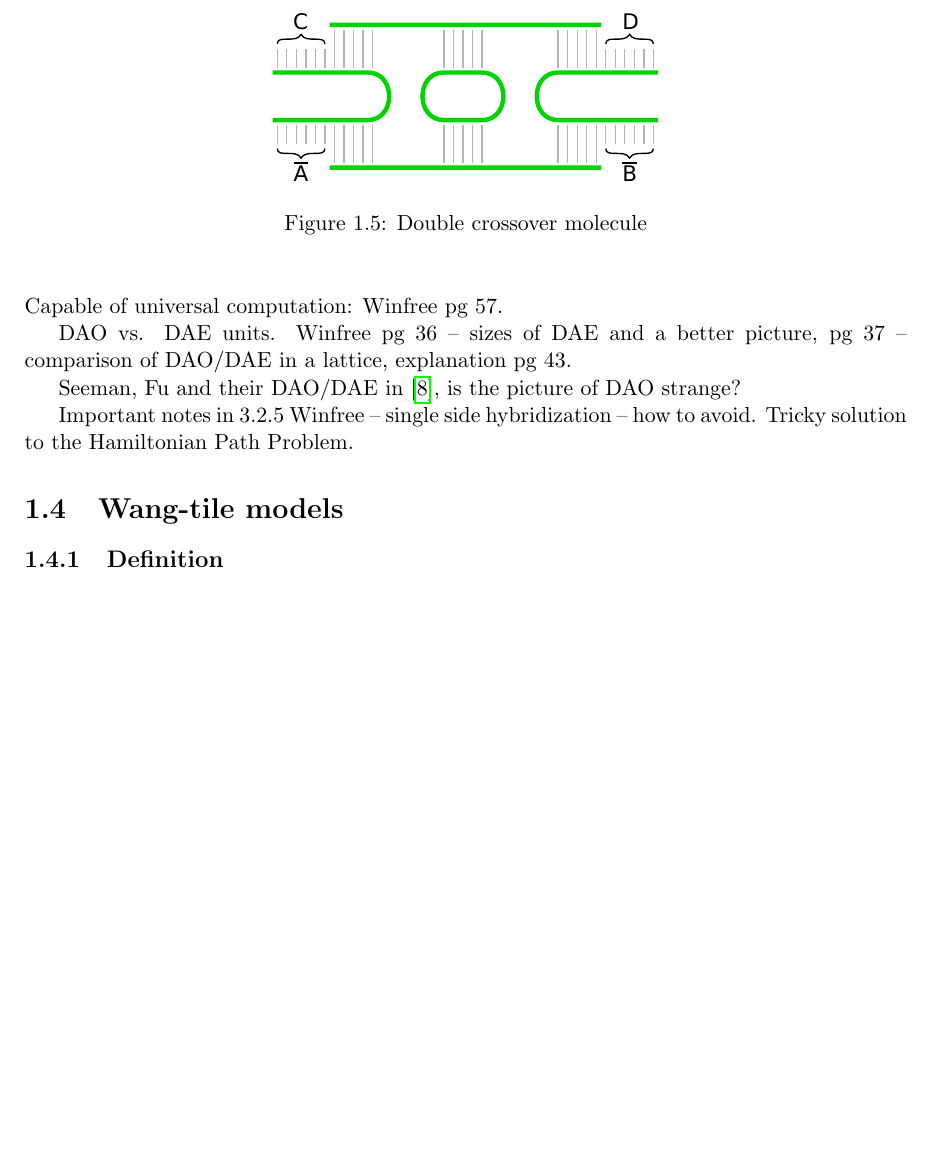
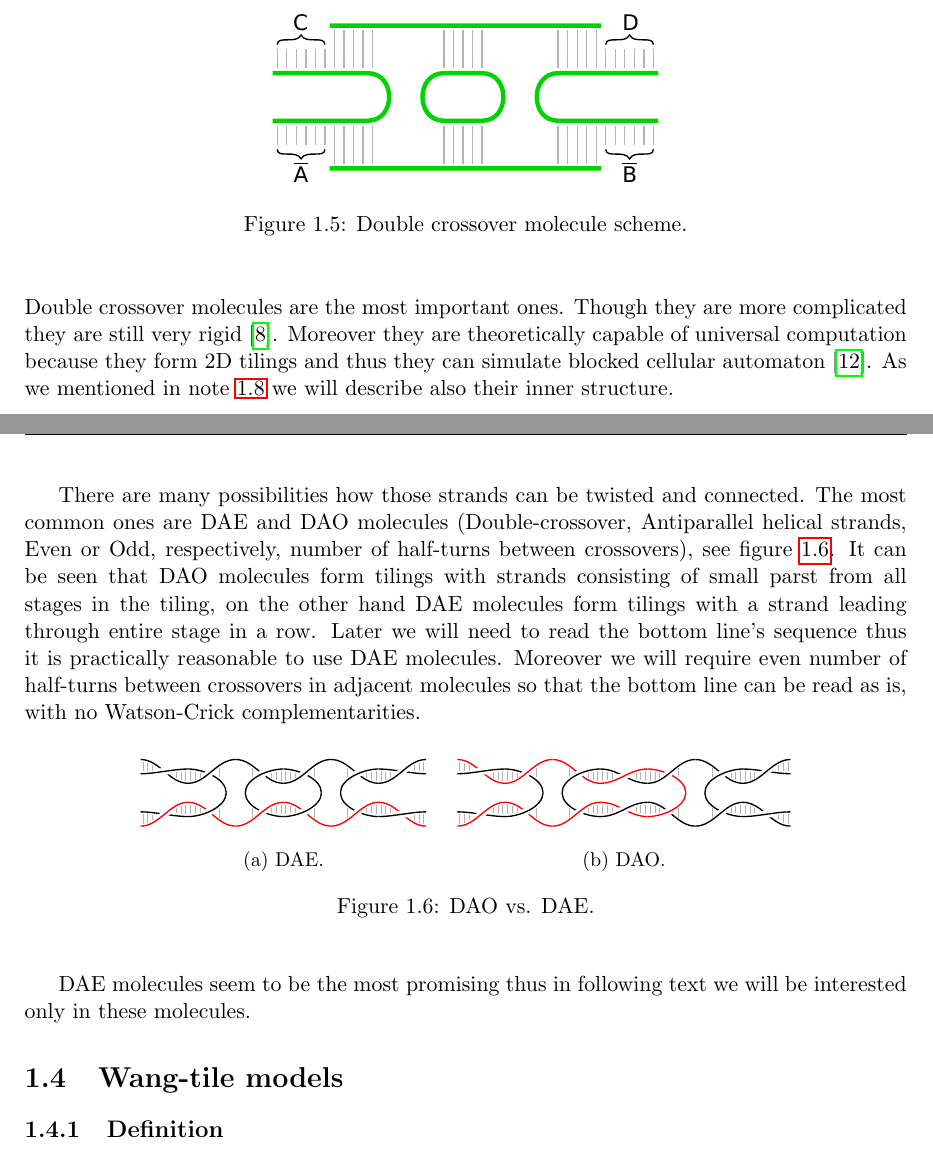
Before and after one commit to rogueleader149/VyzkumnyUkol, a LaTeX thesis (vyzkumak.tex, which reads include/1-intro_2-strand_models.tex): part of page 17 of 29 before the commit and two parts of pages 17 and 18 of 30 after it, the two joined at a grey line, cut so that both start at the same text, the shorter picture padded with empty space. Compiled offline with pdfLaTeX.

Commit message:
DAE and DAO molecules + illustrations.

```diff
--- a/include/1-intro_2-strand_models.tex
+++ b/include/1-intro_2-strand_models.tex
@@ -84,15 +88,41 @@
 		\begin{figure}[H]
 		\begin{center}
 			\includegraphics[width=0.492\textwidth]{./figures/strand_types/double_crossover.pdf}
-			\caption{Double crossover molecule}
+			\caption{Double crossover molecule scheme.}
 			\label{fig:double_crossover}
 		\end{center}
 		\end{figure}
 
-		Capable of universal computation: Winfree pg 57.
+		Double crossover molecules are the most important ones. Though they are more complicated they are still very rigid \cite{seeman93}. Moreover they are theoretically capable of universal computation because they form 2D tilings and thus they can simulate blocked cellular automaton \cite{winfree_phd}. As we mentioned in note \ref{note:untwist} we will describe also their inner structure. % universal computation: Winfree pg 57
 
-		DAO vs. DAE units. Winfree pg 36 -- sizes of DAE and a better picture, pg 37 -- comparison of DAO/DAE in a lattice, explanation pg 43.
+		There are many possibilities how those strands can be twisted and connected. The most common ones are DAE and DAO molecules (Double-crossover, Antiparallel helical strands, Even or Odd, respectively, number of half-turns between crossovers), see figure \ref{fig:dao-dae}. It can be seen that DAO molecules form tilings with strands consisting of small parst from all stages in the tiling, on the other hand DAE molecules form tilings with a strand leading through entire stage in a row. Later we will need to read the bottom line's sequence thus it is practically reasonable to use DAE molecules. Moreover we will require even number of half-turns between crossovers in adjacent molecules so that the bottom line can be read as is, with no Watson-Crick complementarities.
 
-		Seeman, Fu and their DAO/DAE in \cite{seeman93}, is the picture of DAO strange?
+		\begin{figure}[h]
+		\begin{center}
+			\begin{subfigure}[b]{0.351\textwidth}
+				\includegraphics[width=\textwidth]{./figures/dao-dae/dae.pdf}
+				\caption{DAE.}
+				\label{fig:dao}
+			\end{subfigure}
+			\begin{subfigure}[b]{0.405\textwidth}
+				\includegraphics[width=\textwidth]{./figures/dao-dae/dao.pdf}
+				\caption{DAO.}
+				\label{fig:dae}
+			\end{subfigure}
+			\caption{DAO vs. DAE.}
+			\label{fig:dao-dae}
+		\end{center}
+		\end{figure}
 
-		Important notes in 3.2.5 Winfree -- single side hybridization -- how to avoid. Tricky solution to the Hamiltonian Path Problem.
+
+
+		DAE molecules seem to be the most promising % citovat tunu praktickejch článků
+		thus in following text we will be interested only in these molecules.
+
+		% Biostep complexity $O(1)$ in particular cases.
+
+		% DAO vs. DAE units. Winfree pg 36 -- sizes of DAE and a better picture, pg 37 -- comparison of DAO/DAE in a lattice, explanation pg 43.
+
+		% Seeman, Fu \cite{seeman93}, is the picture of DAO strange?
+
+		% Important notes in 3.2.5 Winfree -- single side hybridization -- how to avoid.
```
Also changed, not shown: include/1-intro_1-basics.tex (+3 -2 lines), figures/dao-dae/dae.pdf (added), figures/dao-dae/dae.svg (added), figures/dao-dae/dao-vs-dae.jpg (renamed from figures/DAOvsDAE/dao-vs-dae.jpg), figures/dao-dae/dao.pdf (added), figures/dao-dae/dao.svg (added), vyzkumak.pdf, include/1-intro_2-strand_models.tex (6 more changed lines), 5 other files.
